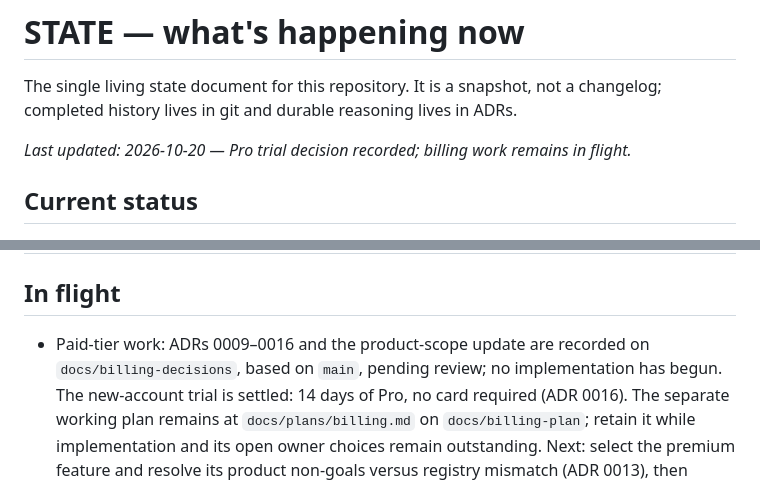
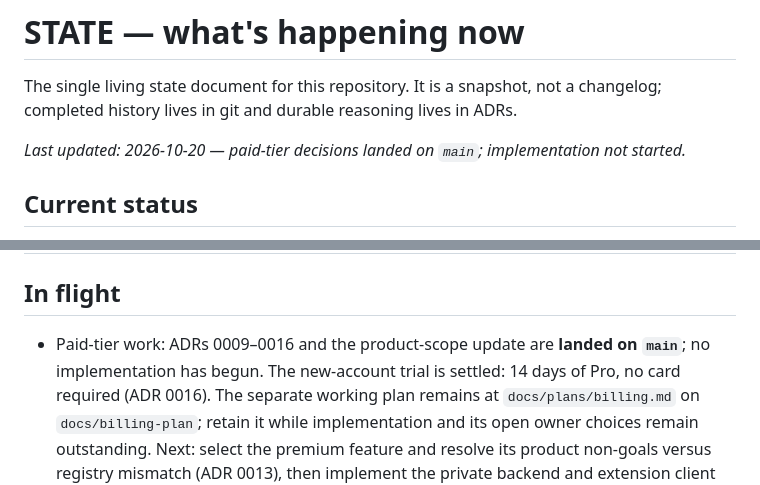
Before and after one commit to neilord/zoho-crm-devtools, a Markdown page: docs/STATE.md, 2 parts joined by grey strips. Drawn GitHub-style.

Commit message:
docs(state): record that the paid-tier decisions landed
Co-Authored-By: Claude Opus 5 <noreply@anthropic.com>

```diff
--- a/docs/STATE.md
+++ b/docs/STATE.md
@@ -3,7 +3,7 @@
 The single living state document for this repository. It is a snapshot, not a changelog; completed
 history lives in git and durable reasoning lives in ADRs.
 
-_Last updated: 2026-10-20 — Pro trial decision recorded; billing work remains in flight._
+_Last updated: 2026-10-20 — paid-tier decisions landed on `main`; implementation not started._
 
 ## Current status
 
@@ -27,8 +27,8 @@ submission is the next manual step. No product implementation is in flight.
 
 ## In flight
 
-- Paid-tier work: ADRs 0009–0016 and the product-scope update are recorded on
-  `docs/billing-decisions`, based on `main`, pending review; no implementation has begun.
+- Paid-tier work: ADRs 0009–0016 and the product-scope update are **landed on `main`**; no
+  implementation has begun.
   The new-account trial is settled: 14 days of Pro, no card required (ADR 0016).
   The separate working plan remains at `docs/plans/billing.md` on `docs/billing-plan`;
   retain it while implementation and its open owner choices remain outstanding.
```
